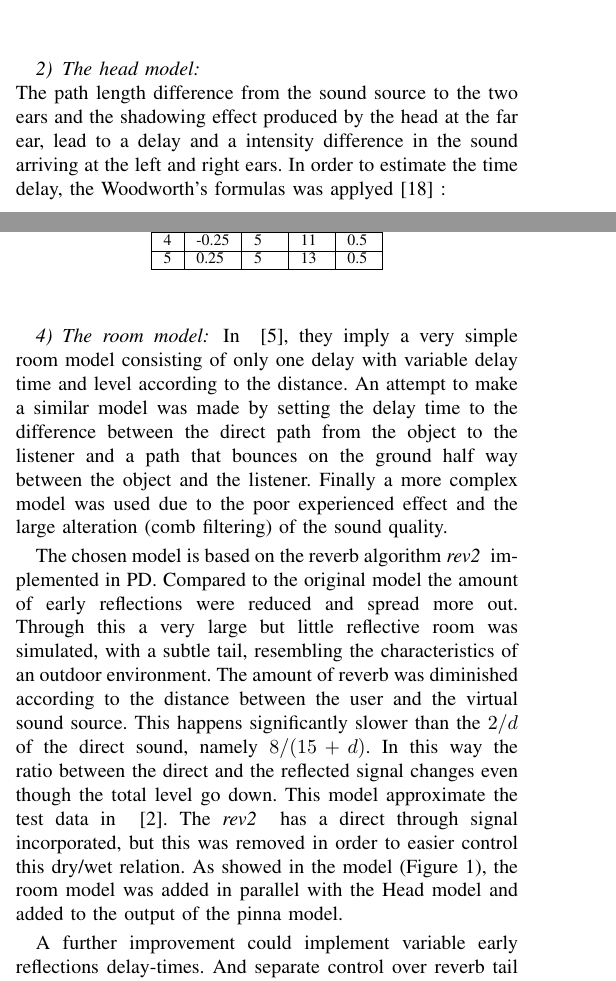
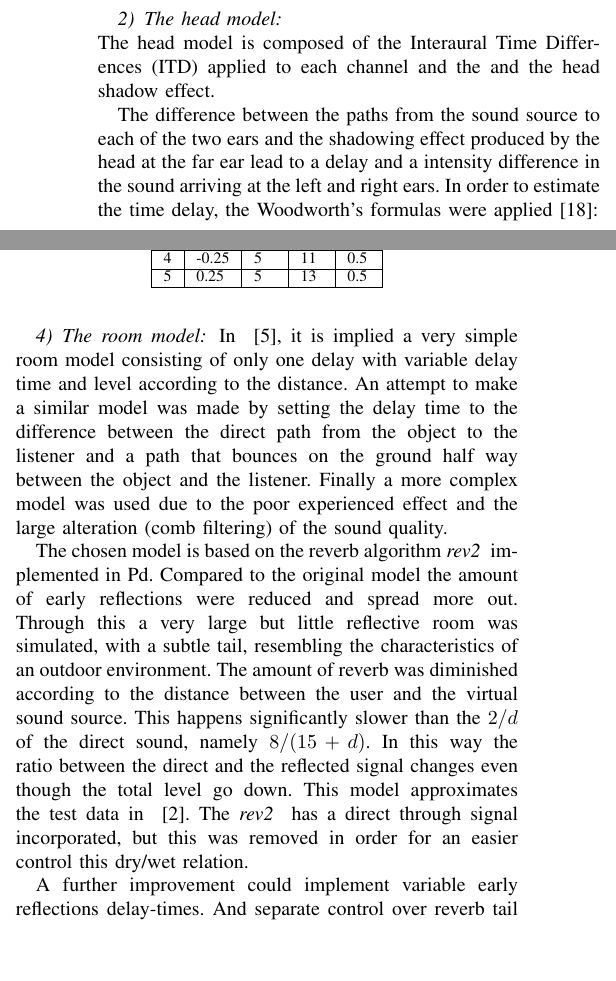
Before and after one commit to thisisjl/smc-AARG, a LaTeX paper (report/main.tex): two parts of the columns of pages 4 and 5 of 13, joined at a grey line, cut so that both start at the same text, the shorter picture padded with empty space. Compiled offline with pdfLaTeX.

Commit message:
jl: update audio engine to sensor data retrieval

```diff
--- a/report/main.tex
+++ b/report/main.tex
@@ -305,7 +306,10 @@ where \textit{P} is the sound pressure, \textit{k} is a constant and \textit{r}
 % Hence, for every doubling of distance \textit{r} from the sound source, sound pressure will be halved; i.e. when the distance from the source is doubled, the sound-pressure level decreases by 6 dB~\cite{everest2009master}.
 
 \subsubsection{The head model}~\\
-The path length difference from the sound source to the two ears and the shadowing effect produced by the head at the far ear, lead to a delay and a intensity difference in the sound arriving at the left and right ears. In order to estimate the time delay, the Woodworth's formulas was applyed~\cite{Woodworth} :
+The head model is composed of the Interaural Time Differences (ITD) applied to each channel and the and the head shadow effect.
+
+The difference between the paths from the sound source to each of the two ears and the shadowing effect produced by the head at the far ear lead to a delay and a intensity difference in the sound arriving at the left and right ears.
+In order to estimate the time delay, the Woodworth's formulas were applied~\cite{Woodworth}:
 
 \begin{equation}\label{eq:ITDfront}
 ITD = (a/c)[\theta + sin(\theta)]   \; [0 \leq \theta \leq \pi/2]
@@ -325,13 +329,15 @@ T_{L} (\theta) = \frac{a+a\theta}{c}
 T_{R} (\theta) = \frac{a-a sin(\theta)}{c}
 \end{equation}
 
-These formulas refer to a source placed in front of the head and on the right, with azimuths $0 \leq \theta \leq \pi/2$. If the source is placed on the left ($- \pi/2 \leq \theta \leq 0$), the expressions are reversed.
+where $T_{L}$ and $T_{R}$ are the time delays to reach the left and the right ear, respectively.
+
+These formulas refer to a source placed in front of the head and on the right, with azimuth $0 \leq \theta \leq \pi/2$. If the source is placed on the left ($- \pi/2 \leq \theta \leq 0$), the expressions are reversed.
 
 
 % We therefore used the analog filter models provided in \cite{Brown1997} and further specified in \cite{Brown1997}.
 
 % The head shadow filter, implementing the ILD, was given by the following analog transfer function:
-The head shadow effect is characterized in the following analog transfer function:
+The head shadow effect is characterized in the following analog transfer function taken from \cite{Brown1997}:
 \begin{equation}\label{eq:analog}
 H\left( s,\theta\right) = \frac{\alpha (\theta)s+\beta}{s+\beta},\: where\:\beta = \frac{2c}{a}
 \end{equation}
@@ -352,5 +364,5 @@ Y[n] =\frac{a_0X[n]+a_1X[n-1]-b_1Y[n-1]}{b_0}
 \subsubsection{The pinna model}~\\
-High frequency components reaching the listener's ears are affected by the pinna surface, which provides some azimuth information. However, it has been studied mainly for elevation cues~\cite{Brown1997}.
+High frequency components reaching the listener's ears are affected by the pinna surface, which provides elevation cues and some azimuth information~\cite{Brown1997}. However, in the mobile application the elevation is not considered since all the sound sources are placed in the horizontal plane.
 
 The pinna model has the following form:
 
@@ -389,11 +403,12 @@ k & $\rho$  & $A_{k}$ & $B_{k}$  & $D_{k}$   \\ \hline
 
 
 \subsubsection{The room model}
-In ~\cite{Brown1997}, they imply a very simple room model consisting of only one delay with variable delay time and level according to the distance. An attempt to make a similar model was made by setting the delay time to the difference between the direct path from the object to the listener and a path that bounces on the ground half way between the object and the listener. Finally a more complex model was used due to the poor experienced effect and the large alteration (comb filtering) of the sound quality.
+In ~\cite{Brown1997}, it is implied a very simple room model consisting of only one delay with variable delay time and level according to the distance. An attempt to make a similar model was made by setting the delay time to the difference between the direct path from the object to the listener and a path that bounces on the ground half way between the object and the listener. Finally a more complex model was used due to the poor experienced effect and the large alteration (comb filtering) of the sound quality.
 
-The chosen model is based on the reverb algorithm \textit{rev2~} implemented in PD. Compared to the original model the amount of early reflections were reduced and spread more out. Through this a very large but little reflective room was simulated, with a subtle tail, resembling the characteristics of an outdoor environment. The amount of reverb was diminished according to the distance between the user and the virtual sound source. This happens significantly slower than the $2/d$ of the direct sound, namely $8/(15+d)$. In this way the ratio between the direct and the reflected signal changes even though the total level go down. This model approximate the test data in ~\cite{begault19943}. The \textit{rev2~} has a direct through signal incorporated, but this was removed in order to easier control this dry/wet relation. As showed in the model (Figure \ref{fig:workflow}), the room model was added in parallel with the Head model and added to the output of the pinna model.
+The chosen model is based on the reverb algorithm \textit{rev2~} implemented in Pd. Compared to the original model the amount of early reflections were reduced and spread more out. Through this a very large but little reflective room was simulated, with a subtle tail, resembling the characteristics of an outdoor environment. The amount of reverb was diminished according to the distance between the user and the virtual sound source. This happens significantly slower than the $2/d$ of the direct sound, namely $8/(15+d)$. In this way the ratio between the direct and the reflected signal changes even though the total level go down. This model approximates the test data in ~\cite{begault19943}. The \textit{rev2~} has a direct through signal incorporated, but this was removed in order for an easier control this dry/wet relation.
 
 A further improvement could implement variable early reflections delay-times. And separate control over reverb tail and early reflections level.
+
 
 \subsection{Sensor data retrieval}
 The implemented mobile application required two kind of input variables to encode the specific location of the sound source in the real world, namely the distance between the sound source and the user, as well as the direction from which the sound source was coming from. This information could be obtained by accessing the GPS\footnote{GPS is a navigation system which provides location information and most of the mobile devices nowadays include a GPS receiver. As explained in~\cite{noble2009} \textbf{COMMENT:[ask Mattia where to find this reference]} the GPS receiver calculates its position by precisely timing the signals sent by the GPS satellites.} and orientation sensors of the mobile device.
```
Also changed, not shown: report/main.tex (27 more changed lines).
